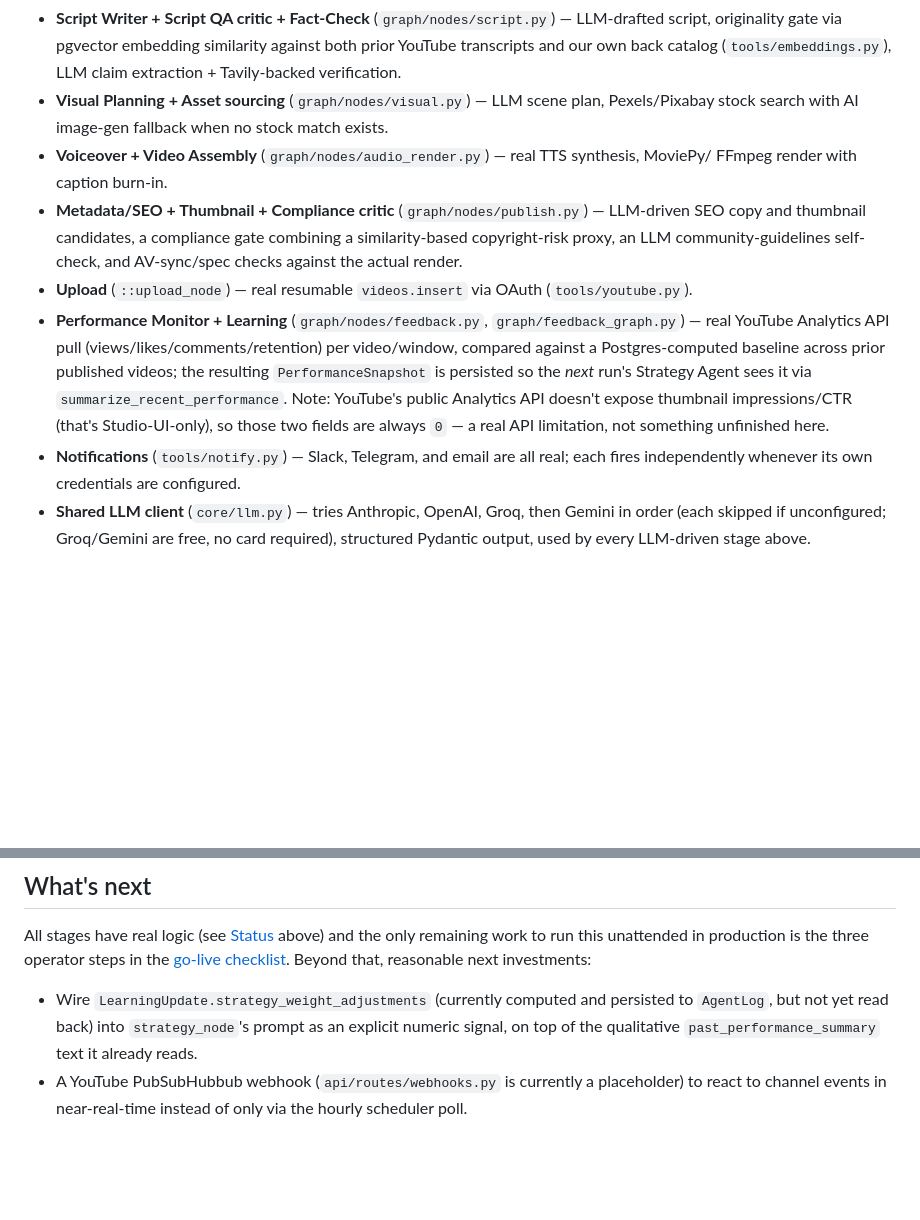
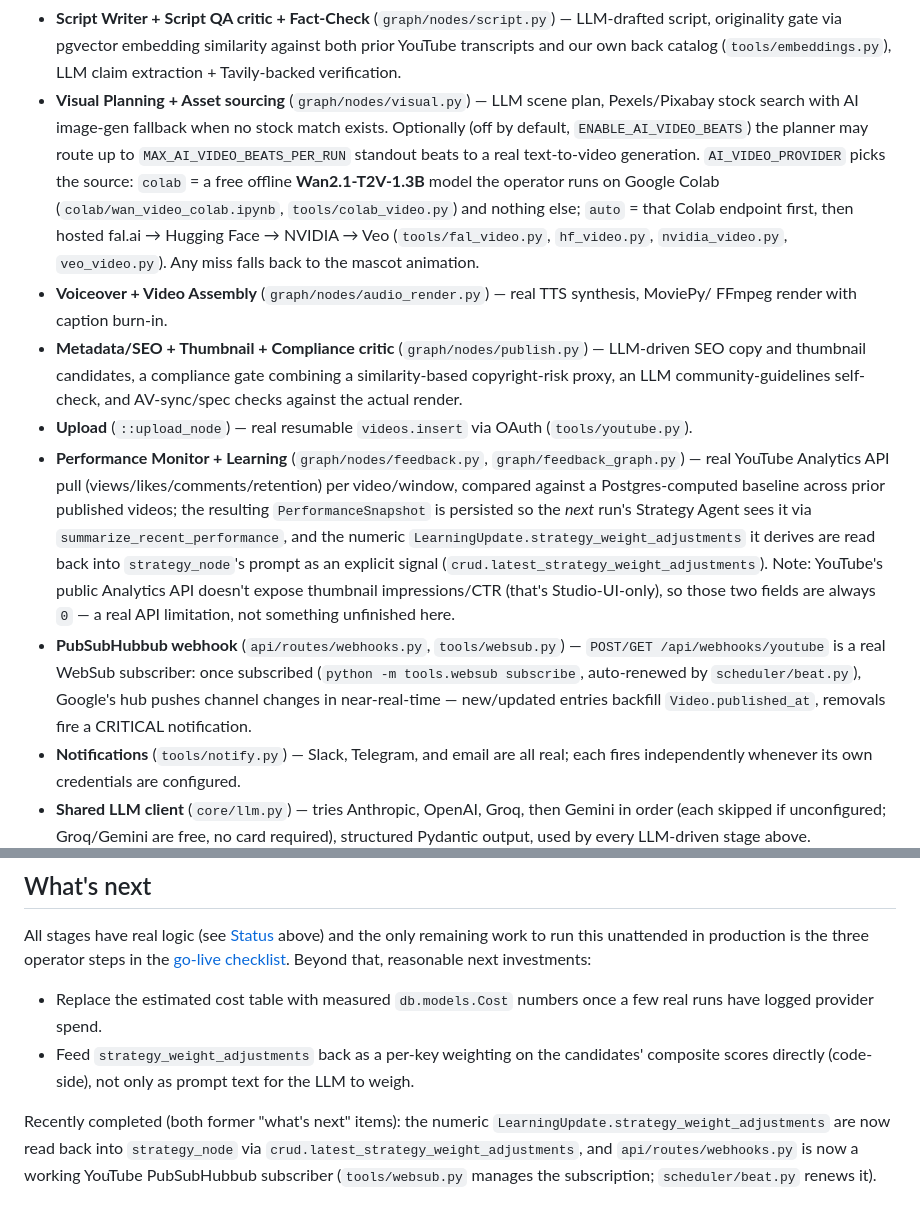
Before and after one commit to aniketchougale44/youtube-video-automation, a Markdown page: README.md, 2 parts joined by grey strips. Drawn GitHub-style; blank space fills up the shorter version.

Commit message:
Document the AI-video, WebSub and free-provider work in the README
Co-Authored-By: Claude Opus 5 <noreply@anthropic.com>

```diff
--- a/README.md
+++ b/README.md
@@ -31,7 +31,13 @@ credentials — see [Go-live checklist](#go-live-checklist) below.
   originality gate via pgvector embedding similarity against both prior YouTube transcripts and
   our own back catalog (`tools/embeddings.py`), LLM claim extraction + Tavily-backed verification.
 - **Visual Planning + Asset sourcing** (`graph/nodes/visual.py`) — LLM scene plan, Pexels/Pixabay
-  stock search with AI image-gen fallback when no stock match exists.
+  stock search with AI image-gen fallback when no stock match exists. Optionally (off by default,
+  `ENABLE_AI_VIDEO_BEATS`) the planner may route up to `MAX_AI_VIDEO_BEATS_PER_RUN` standout beats
+  to a real text-to-video generation. `AI_VIDEO_PROVIDER` picks the source: `colab` = a free
+  offline **Wan2.1-T2V-1.3B** model the operator runs on Google Colab (`colab/wan_video_colab.ipynb`,
+  `tools/colab_video.py`) and nothing else; `auto` = that Colab endpoint first, then hosted
+  fal.ai → Hugging Face → NVIDIA → Veo (`tools/fal_video.py`, `hf_video.py`, `nvidia_video.py`,
+  `veo_video.py`). Any miss falls back to the mascot animation.
 - **Voiceover + Video Assembly** (`graph/nodes/audio_render.py`) — real TTS synthesis, MoviePy/
   FFmpeg render with caption burn-in.
 - **Metadata/SEO + Thumbnail + Compliance critic** (`graph/nodes/publish.py`) — LLM-driven SEO
@@ -42,9 +48,16 @@ credentials — see [Go-live checklist](#go-live-checklist) below.
 - **Performance Monitor + Learning** (`graph/nodes/feedback.py`, `graph/feedback_graph.py`) — real
   YouTube Analytics API pull (views/likes/comments/retention) per video/window, compared against a
   Postgres-computed baseline across prior published videos; the resulting `PerformanceSnapshot` is
-  persisted so the *next* run's Strategy Agent sees it via `summarize_recent_performance`. Note:
-  YouTube's public Analytics API doesn't expose thumbnail impressions/CTR (that's Studio-UI-only),
-  so those two fields are always `0` — a real API limitation, not something unfinished here.
+  persisted so the *next* run's Strategy Agent sees it via `summarize_recent_performance`, and the
+  numeric `LearningUpdate.strategy_weight_adjustments` it derives are read back into `strategy_node`'s
+  prompt as an explicit signal (`crud.latest_strategy_weight_adjustments`). Note: YouTube's public
+  Analytics API doesn't expose thumbnail impressions/CTR (that's Studio-UI-only), so those two
+  fields are always `0` — a real API limitation, not something unfinished here.
+- **PubSubHubbub webhook** (`api/routes/webhooks.py`, `tools/websub.py`) — `POST/GET
+  /api/webhooks/youtube` is a real WebSub subscriber: once subscribed (`python -m tools.websub
+  subscribe`, auto-renewed by `scheduler/beat.py`), Google's hub pushes channel changes in
+  near-real-time — new/updated entries backfill `Video.published_at`, removals fire a CRITICAL
+  notification.
 - **Notifications** (`tools/notify.py`) — Slack, Telegram, and email are all real; each fires
   independently whenever its own credentials are configured.
 - **Shared LLM client** (`core/llm.py`) — tries Anthropic, OpenAI, Groq, then Gemini in order
@@ -283,8 +296,13 @@ All stages have real logic (see [Status](#status-every-stage-has-real-logic) abo
 remaining work to run this unattended in production is the three operator steps in the
 [go-live checklist](#go-live-checklist). Beyond that, reasonable next investments:
 
-- Wire `LearningUpdate.strategy_weight_adjustments` (currently computed and persisted to
-  `AgentLog`, but not yet read back) into `strategy_node`'s prompt as an explicit numeric signal,
-  on top of the qualitative `past_performance_summary` text it already reads.
-- A YouTube PubSubHubbub webhook (`api/routes/webhooks.py` is currently a placeholder) to react to
-  channel events in near-real-time instead of only via the hourly scheduler poll.
+- Replace the estimated cost table with measured `db.models.Cost` numbers once a few real runs
+  have logged provider spend.
+- Feed `strategy_weight_adjustments` back as a per-key weighting on the candidates' composite
+  scores directly (code-side), not only as prompt text for the LLM to weigh.
+
+Recently completed (both former "what's next" items): the numeric
+`LearningUpdate.strategy_weight_adjustments` are now read back into `strategy_node` via
+`crud.latest_strategy_weight_adjustments`, and `api/routes/webhooks.py` is now a working YouTube
+PubSubHubbub subscriber (`tools/websub.py` manages the subscription; `scheduler/beat.py` renews
+it).
```
